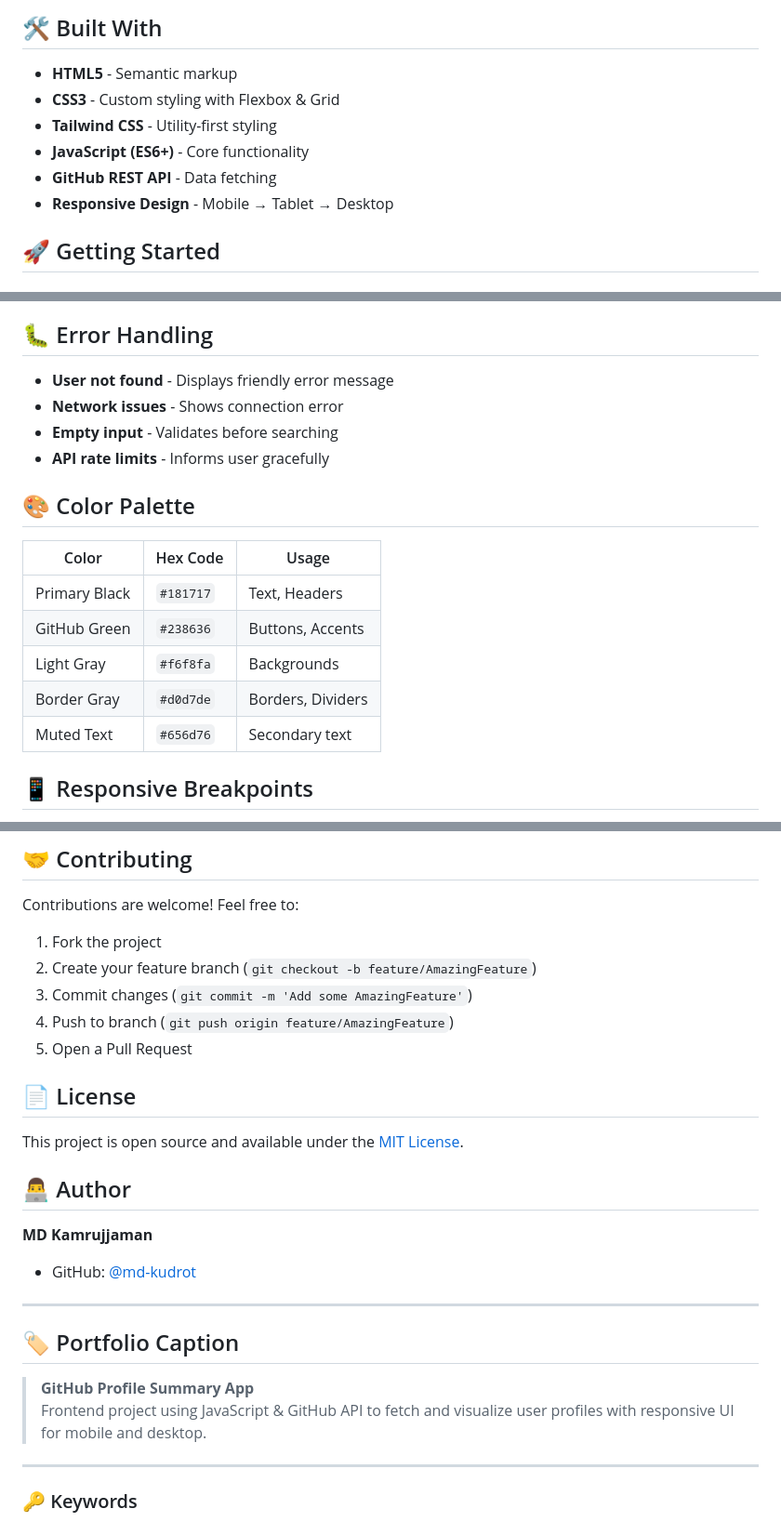
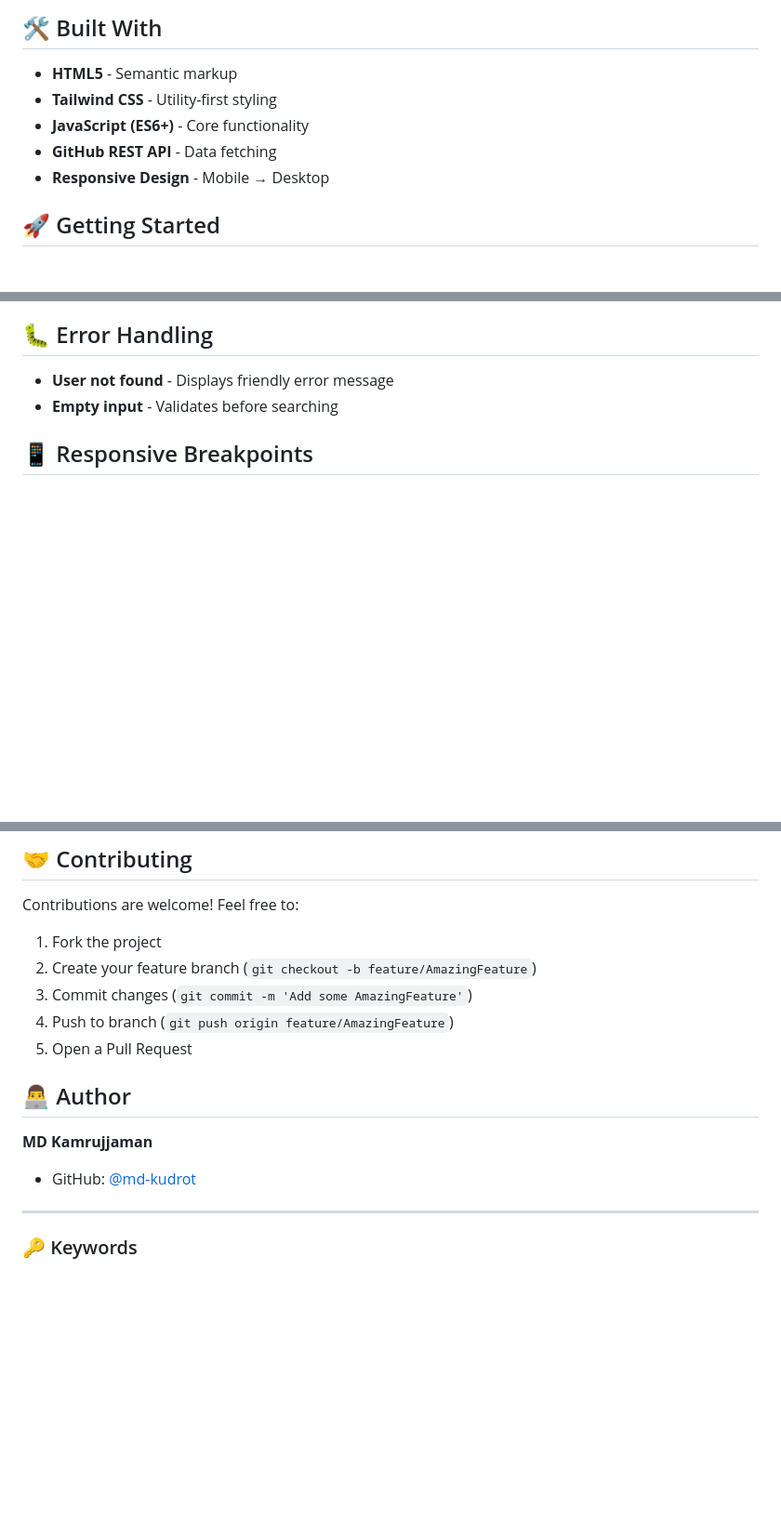
Before and after one commit to md-kudrot/github-profile-summary, a Markdown page: README.md, 3 parts joined by grey strips. Shown at 93% size. Drawn GitHub-style; blank space fills up the shorter version.

```diff
--- a/README.md
+++ b/README.md
@@ -29,11 +35,10 @@ A modern, responsive web application that fetches and displays GitHub user profi
 ## 🛠️ Built With
 
 - **HTML5** - Semantic markup
-- **CSS3** - Custom styling with Flexbox & Grid
 - **Tailwind CSS** - Utility-first styling
 - **JavaScript (ES6+)** - Core functionality
 - **GitHub REST API** - Data fetching
-- **Responsive Design** - Mobile → Tablet → Desktop
+- **Responsive Design** - Mobile → Desktop
 
 ## 🚀 Getting Started
 
@@ -106,19 +111,9 @@ https://api.github.com/users/{username}
 ## 🐛 Error Handling
 
 - **User not found** - Displays friendly error message
-- **Network issues** - Shows connection error
 - **Empty input** - Validates before searching
-- **API rate limits** - Informs user gracefully
 
-## 🎨 Color Palette
 
-| Color          | Hex Code  | Usage              |
-|----------------|-----------|-------------------|
-| Primary Black  | `#181717` | Text, Headers     |
-| GitHub Green   | `#238636` | Buttons, Accents  |
-| Light Gray     | `#f6f8fa` | Backgrounds       |
-| Border Gray    | `#d0d7de` | Borders, Dividers |
-| Muted Text     | `#656d76` | Secondary text    |
 
 ## 📱 Responsive Breakpoints
 
@@ -145,9 +140,6 @@ Contributions are welcome! Feel free to:
 4. Push to branch (`git push origin feature/AmazingFeature`)
 5. Open a Pull Request
 
-## 📄 License
-
-This project is open source and available under the [MIT License](LICENSE).
 
 ## 👨‍💻 Author
 
@@ -157,12 +149,6 @@ This project is open source and available under the [MIT License](LICENSE).
 
 ---
 
-## 🏷️ Portfolio Caption
-
-> **GitHub Profile Summary App**
-> Frontend project using JavaScript & GitHub API to fetch and visualize user profiles with responsive UI for mobile and desktop.
-
----
 
 ### 🔑 Keywords
 
```
Also changed, not shown: other parts of README.md (+9 -3 lines).
